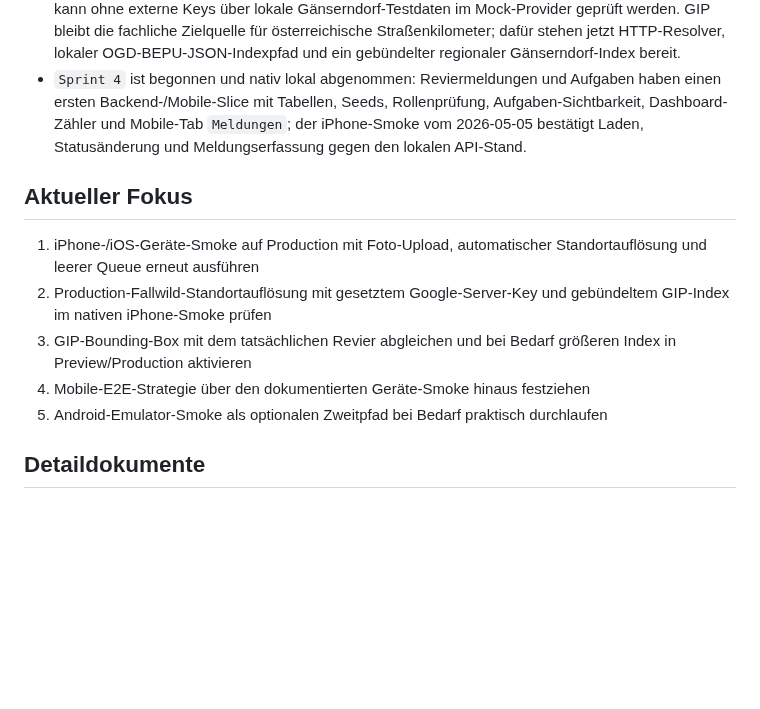
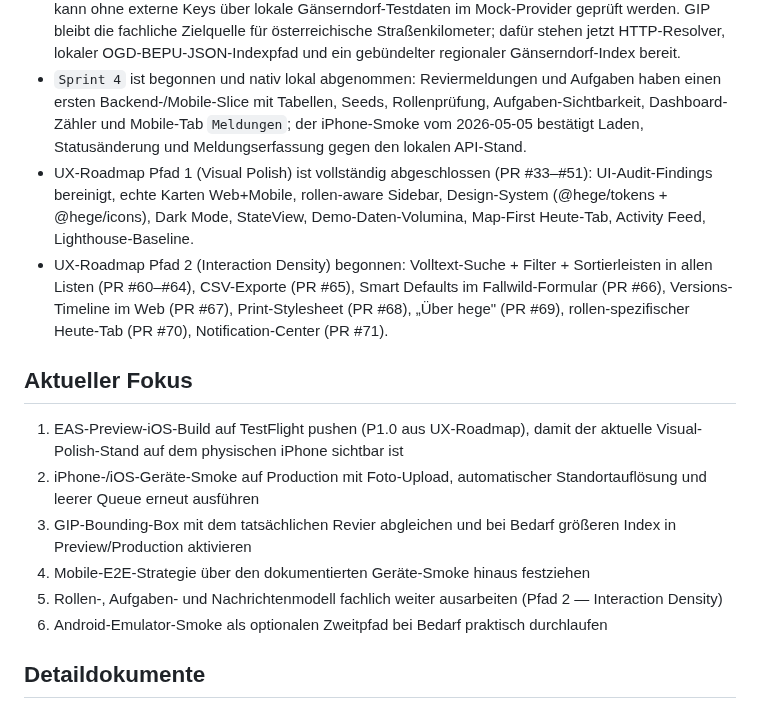
Before and after one commit to ostheimer/ferm, a Markdown page: ROADMAP.md, the part around the change. Drawn GitHub-style; blank space fills up the shorter version.

```diff
--- a/ROADMAP.md
+++ b/ROADMAP.md
@@ -10,14 +10,17 @@ Diese Datei ist der schlanke Einstiegspunkt im Repo-Root. Die vollstaendige Road
 - `Sprint 2` und `Sprint 3` sind weit fortgeschritten: Mobile Login, lokales Face-ID-/Touch-ID-Entsperren gespeicherter Sitzungen, Dashboard, Ansitz- und Fallwild-Formulare, Read-Slices, Offline-Queue v2, R2-Foto-Upload und Fallwild-Standort v1 stehen. Der iPhone-/iOS-Smoke vom 2026-04-26 bestätigt den Queue-v2-Fehlerpfad; ein direkter Production-Foto-Upload gegen `hege.app` ist verifiziert. Der Face-ID-Flow wurde am 2026-05-06 auf dem angeschlossenen iPhone bestätigt.
 - Karten/Standort sind begonnen: Fallwild nutzt serverseitige Standortauflösung, speichert Standort-/Straßenkilometer-Metadaten, ergänzt Adresse/Straße über Google Reverse Geocoding und kann ohne externe Keys über lokale Gänserndorf-Testdaten im Mock-Provider geprüft werden. GIP bleibt die fachliche Zielquelle für österreichische Straßenkilometer; dafür stehen jetzt HTTP-Resolver, lokaler OGD-BEPU-JSON-Indexpfad und ein gebündelter regionaler Gänserndorf-Index bereit.
 - `Sprint 4` ist begonnen und nativ lokal abgenommen: Reviermeldungen und Aufgaben haben einen ersten Backend-/Mobile-Slice mit Tabellen, Seeds, Rollenprüfung, Aufgaben-Sichtbarkeit, Dashboard-Zähler und Mobile-Tab `Meldungen`; der iPhone-Smoke vom 2026-05-05 bestätigt Laden, Statusänderung und Meldungserfassung gegen den lokalen API-Stand.
+- UX-Roadmap Pfad 1 (Visual Polish) ist vollständig abgeschlossen (PR #33–#51): UI-Audit-Findings bereinigt, echte Karten Web+Mobile, rollen-aware Sidebar, Design-System (@hege/tokens + @hege/icons), Dark Mode, StateView, Demo-Daten-Volumina, Map-First Heute-Tab, Activity Feed, Lighthouse-Baseline.
+- UX-Roadmap Pfad 2 (Interaction Density) begonnen: Volltext-Suche + Filter + Sortierleisten in allen Listen (PR #60–#64), CSV-Exporte (PR #65), Smart Defaults im Fallwild-Formular (PR #66), Versions-Timeline im Web (PR #67), Print-Stylesheet (PR #68), „Über hege" (PR #69), rollen-spezifischer Heute-Tab (PR #70), Notification-Center (PR #71).
 
 ## Aktueller Fokus
 
-1. iPhone-/iOS-Geräte-Smoke auf Production mit Foto-Upload, automatischer Standortauflösung und leerer Queue erneut ausführen
-2. Production-Fallwild-Standortauflösung mit gesetztem Google-Server-Key und gebündeltem GIP-Index im nativen iPhone-Smoke prüfen
+1. EAS-Preview-iOS-Build auf TestFlight pushen (P1.0 aus UX-Roadmap), damit der aktuelle Visual-Polish-Stand auf dem physischen iPhone sichtbar ist
+2. iPhone-/iOS-Geräte-Smoke auf Production mit Foto-Upload, automatischer Standortauflösung und leerer Queue erneut ausführen
 3. GIP-Bounding-Box mit dem tatsächlichen Revier abgleichen und bei Bedarf größeren Index in Preview/Production aktivieren
 4. Mobile-E2E-Strategie über den dokumentierten Geräte-Smoke hinaus festziehen
-5. Android-Emulator-Smoke als optionalen Zweitpfad bei Bedarf praktisch durchlaufen
+5. Rollen-, Aufgaben- und Nachrichtenmodell fachlich weiter ausarbeiten (Pfad 2 — Interaction Density)
+6. Android-Emulator-Smoke als optionalen Zweitpfad bei Bedarf praktisch durchlaufen
 
 ## Detaildokumente
 
```
Also changed, not shown: README.md (+18 -4 lines), TODO.md (+17 -17 lines).
